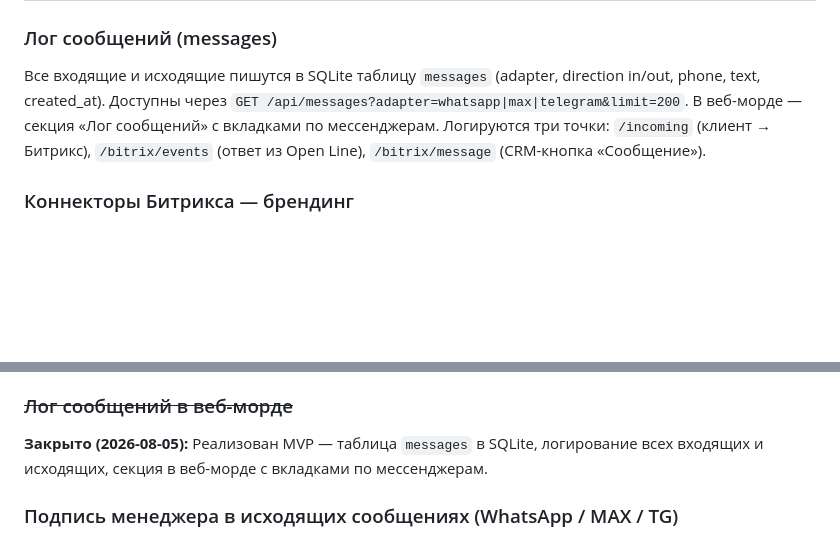
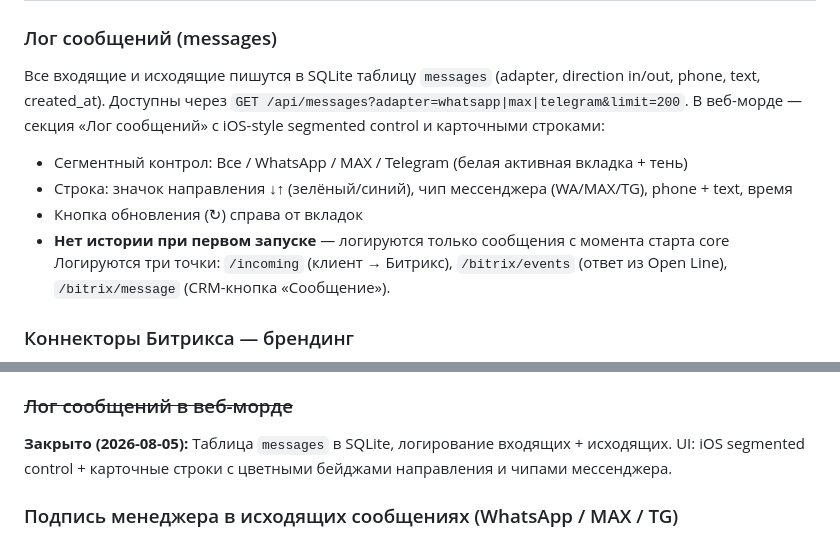
Before and after one commit to aasamets/maxbridge, a Markdown page: CLAUDE.md, 2 parts joined by grey strips. GitHub-like rendering; blank space fills up the shorter version.

```diff
--- a/CLAUDE.md
+++ b/CLAUDE.md
@@ -49,7 +49,11 @@
 ### Лог сообщений (messages)
 Все входящие и исходящие пишутся в SQLite таблицу `messages` (adapter, direction in/out, phone, text, created_at).
 Доступны через `GET /api/messages?adapter=whatsapp|max|telegram&limit=200`.
-В веб-морде — секция «Лог сообщений» с вкладками по мессенджерам.
+В веб-морде — секция «Лог сообщений» с iOS-style segmented control и карточными строками:
+- Сегментный контрол: Все / WhatsApp / MAX / Telegram (белая активная вкладка + тень)
+- Строка: значок направления ↓↑ (зелёный/синий), чип мессенджера (WA/MAX/TG), phone + text, время
+- Кнопка обновления (↻) справа от вкладок
+- **Нет истории при первом запуске** — логируются только сообщения с момента старта core
 Логируются три точки: `/incoming` (клиент → Битрикс), `/bitrix/events` (ответ из Open Line),
 `/bitrix/message` (CRM-кнопка «Сообщение»).
 
@@ -209,8 +213,8 @@ Caddyfile.template      обратный прокси: HTTPS + Let's Encrypt
 
 ### ~~Лог сообщений в веб-морде~~
 
-**Закрыто (2026-08-05):** Реализован MVP — таблица `messages` в SQLite,
-логирование всех входящих и исходящих, секция в веб-морде с вкладками по мессенджерам.
+**Закрыто (2026-08-05):** Таблица `messages` в SQLite, логирование входящих + исходящих.
+UI: iOS segmented control + карточные строки с цветными бейджами направления и чипами мессенджера.
 
 ### Подпись менеджера в исходящих сообщениях (WhatsApp / MAX / TG)
 
```
Also changed, not shown: README.md (+5 -4 lines).
